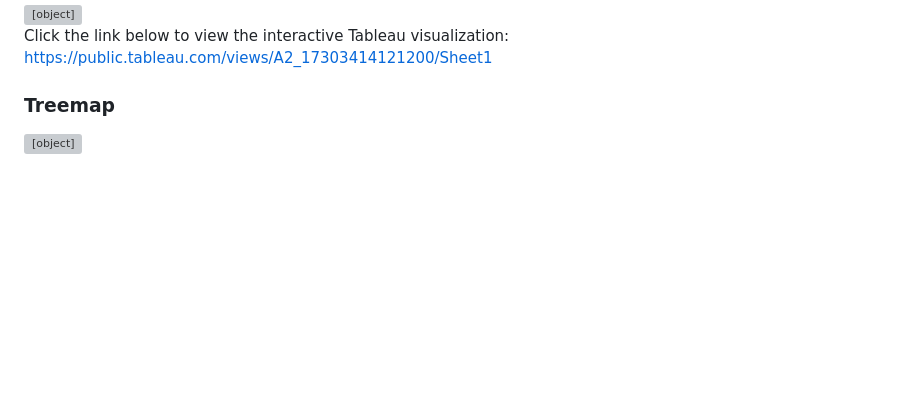
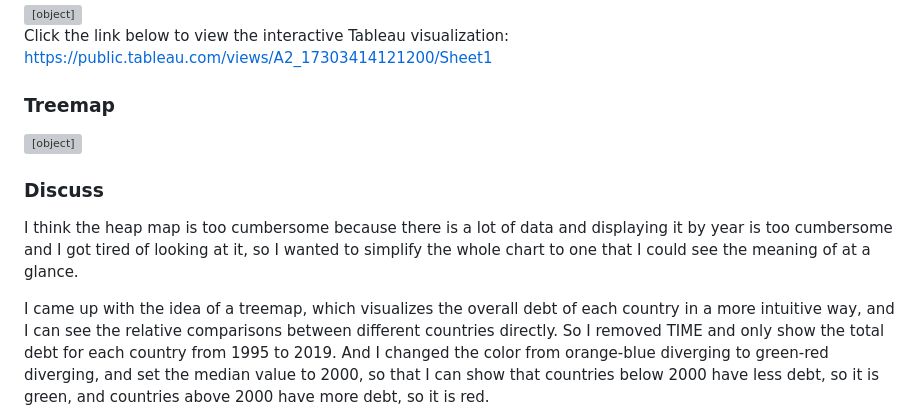
Before and after one commit to Ray1208xxxx/Ray-Zeng-Portfolio, a Markdown page: dataviz2.md, the part around the change. GitHub-like rendering; blank space fills up the shorter version; grey boxes are pictures that could not be loaded.

```diff
--- a/dataviz2.md
+++ b/dataviz2.md
@@ -74,3 +74,8 @@ Click the link below to view the interactive Tableau visualization: https://publ
     scriptElement.src = 'https://public.tableau.com/javascripts/api/viz_v1.js';
     vizElement.parentNode.insertBefore(scriptElement, vizElement);
 </script>
+
+### Discuss
+I think the heap map is too cumbersome because there is a lot of data and displaying it by year is too cumbersome and I got tired of looking at it, so I wanted to simplify the whole chart to one that I could see the meaning of at a glance.
+
+I came up with the idea of a treemap, which visualizes the overall debt of each country in a more intuitive way, and I can see the relative comparisons between different countries directly. So I removed TIME and only show the total debt for each country from 1995 to 2019. And I changed the color from orange-blue diverging to green-red diverging, and set the median value to 2000, so that I can show that countries below 2000 have less debt, so it is green, and countries above 2000 have more debt, so it is red.
```
